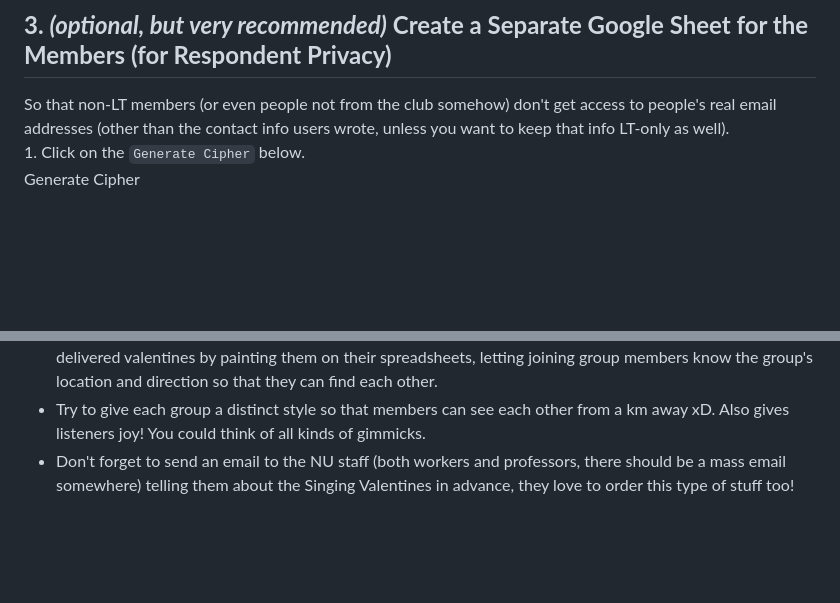
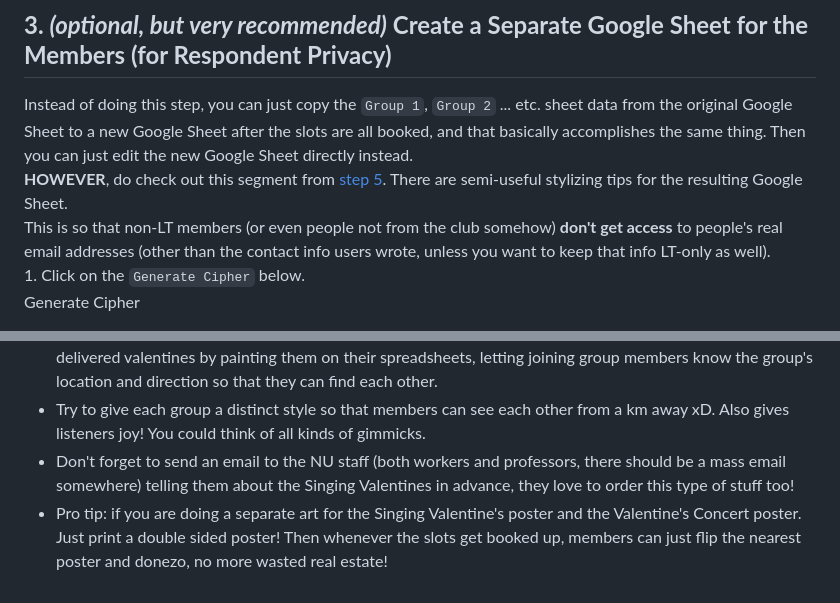
Before and after one commit to nvrmvx/valentines-availability-divisor, a Markdown page: booking-form-how-to/README.md, 2 parts joined by grey strips. Drawn GitHub-style; blank space fills up the shorter version.

Commit message:
Add more tips

```diff
--- a/booking-form-how-to/README.md
+++ b/booking-form-how-to/README.md
@@ -230,7 +230,11 @@ There are <code id="total" class="language-plaintext highlighter-rouge" style="c
 ![copy the time slots to the form](../assets/step_2_6.gif "Copy the time slots to the form")
 
 ## **3. _(optional, but very recommended)_ Create a Separate Google Sheet for the Members (for Respondent Privacy)**
-So that non-LT members (or even people not from the club somehow) don't get access to people's real email addresses (other than the contact info users wrote, unless you want to keep that info LT-only as well).
+Instead of doing this step, you can just copy the `Group 1`, `Group 2` ... etc. sheet data from the original Google Sheet to a new Google Sheet after the slots are all booked, and that basically accomplishes the same thing. Then you can just edit the new Google Sheet directly instead.
+<br>
+**HOWEVER**, do check out this segment from [step 5](#stylizing). There are semi-useful stylizing tips for the resulting Google Sheet.
+<br>
+This is so that non-LT members (or even people not from the club somehow) **don't get access** to people's real email addresses (other than the contact info users wrote, unless you want to keep that info LT-only as well).
 <br>
 <input type="checkbox"> 1. Click on the `Generate Cipher` below.
 <br>
@@ -444,6 +448,7 @@ Congratulations! This is everything you need for the booking form to work. You c
 - During the Valentine's Day, there should be at least one person per group in each time slot that is marking delivered valentines by painting them on their spreadsheets, letting joining group members know the group's location and direction so that they can find each other.
 - Try to give each group a distinct style so that members can see each other from a km away xD. Also gives listeners joy! You could think of all kinds of gimmicks.
 - Don't forget to send an email to the NU staff (both workers and professors, there should be a mass email somewhere) telling them about the Singing Valentines in advance, they love to order this type of stuff too!
+- Pro tip: if you are doing a separate art for the Singing Valentine's poster and the Valentine's Concert poster. Just print a double sided poster! Then whenever the slots get booked up, members can just flip the nearest poster and donezo, no more wasted real estate!
 
 <script>
     function generateSlots() {
```
Also changed, not shown: other parts of booking-form-how-to/README.md (+1 -1 lines).
